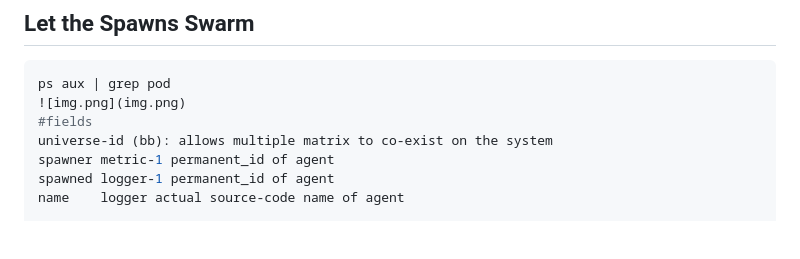
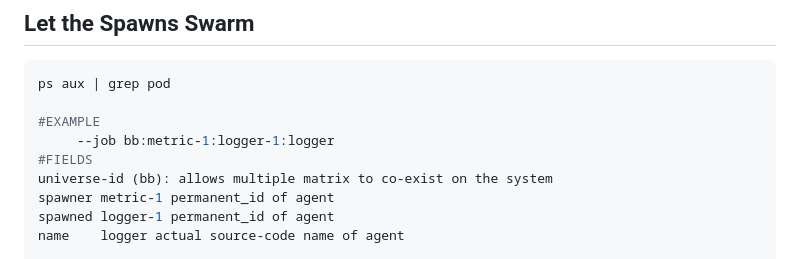
Before and after one commit to matrixswarm/matrixswarm, a Markdown page: README.md, the part around the change. Drawn GitHub-style; blank space fills up the shorter version.

Commit message:
updated README; Spawn The Swarm!

````diff
--- a/README.md
+++ b/README.md
@@ -89,8 +89,10 @@ python3 bootloader.py
 ## Let the Spawns Swarm
 ```bash
 ps aux | grep pod
-![img.png](img.png)
-#fields
+
+#EXAMPLE
+     --job bb:metric-1:logger-1:logger
+#FIELDS
 universe-id (bb): allows multiple matrix to co-exist on the system
 spawner metric-1 permanent_id of agent
 spawned logger-1 permanent_id of agent
````
